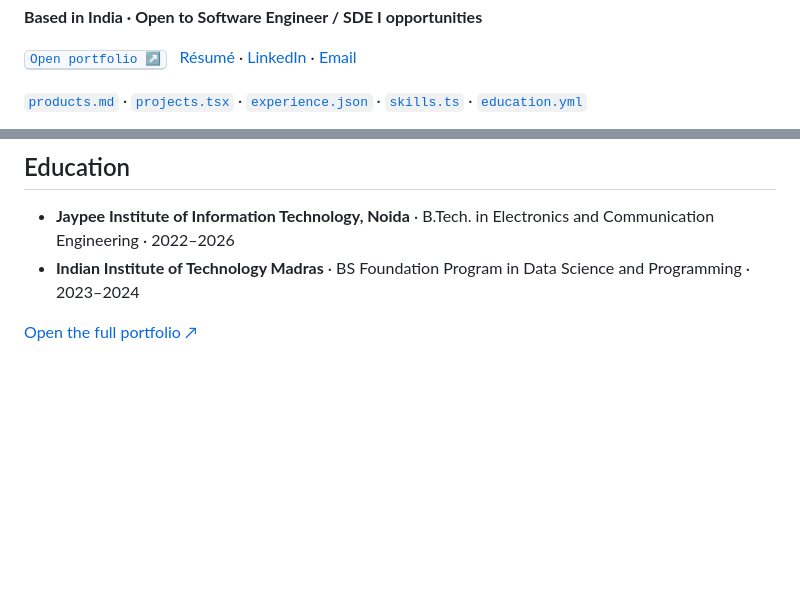
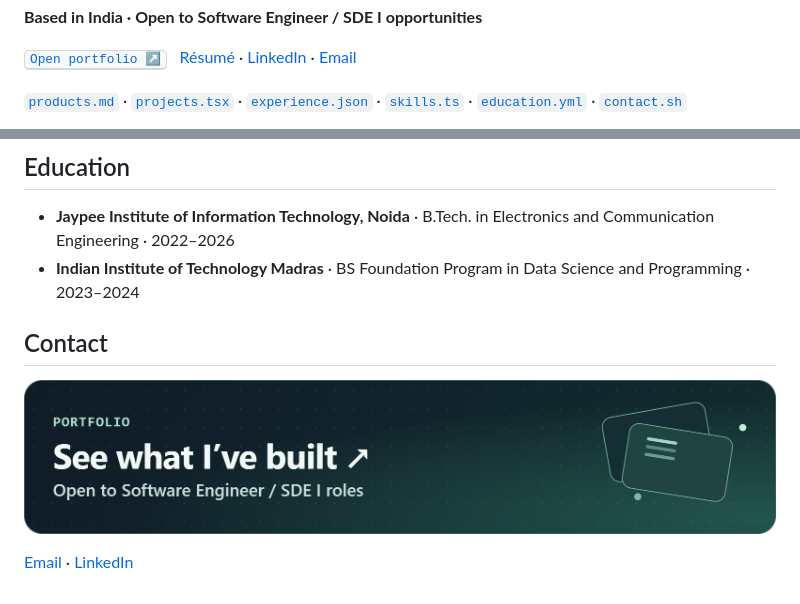
Before and after one commit to idraakk/idraakk, a Markdown page: README.md, 2 parts joined by grey strips. GitHub-like rendering; pictures changed too: assets/profile-footer.png (added); blank space fills up the shorter version.

Commit message:
Add profile views and a graphic portfolio footer

```diff
--- a/README.md
+++ b/README.md
@@ -8,5 +8,5 @@ I build Java backend services on AWS and AI tools that retrieve information and
 
 [<kbd>Open portfolio ↗</kbd>](https://idraakk.github.io/Portfolio_Website/) &nbsp; [Résumé](https://idraakk.github.io/Portfolio_Website/resume.pdf) · [LinkedIn](https://www.linkedin.com/in/idraak) · [Email](mailto:idraakmk@gmail.com)
 
-[`products.md`](#products) · [`projects.tsx`](#projects) · [`experience.json`](#experience) · [`skills.ts`](#skills) · [`education.yml`](#education)
+[`products.md`](#products) · [`projects.tsx`](#projects) · [`experience.json`](#experience) · [`skills.ts`](#skills) · [`education.yml`](#education) · [`contact.sh`](#contact)
 
@@ -112,4 +114,8 @@ I built a study assistant for YouTube videos and uploaded lectures. It made lect
 - **Jaypee Institute of Information Technology, Noida** · B.Tech. in Electronics and Communication Engineering · 2022–2026
 - **Indian Institute of Technology Madras** · BS Foundation Program in Data Science and Programming · 2023–2024
 
-[Open the full portfolio ↗](https://idraakk.github.io/Portfolio_Website/)
+## Contact
+
+[![See what I’ve built. Open the portfolio.](assets/profile-footer.png)](https://idraakk.github.io/Portfolio_Website/)
+
+[Email](mailto:idraakmk@gmail.com) · [LinkedIn](https://www.linkedin.com/in/idraak)
```
Also changed, not shown: other parts of README.md (+3 -1 lines).
